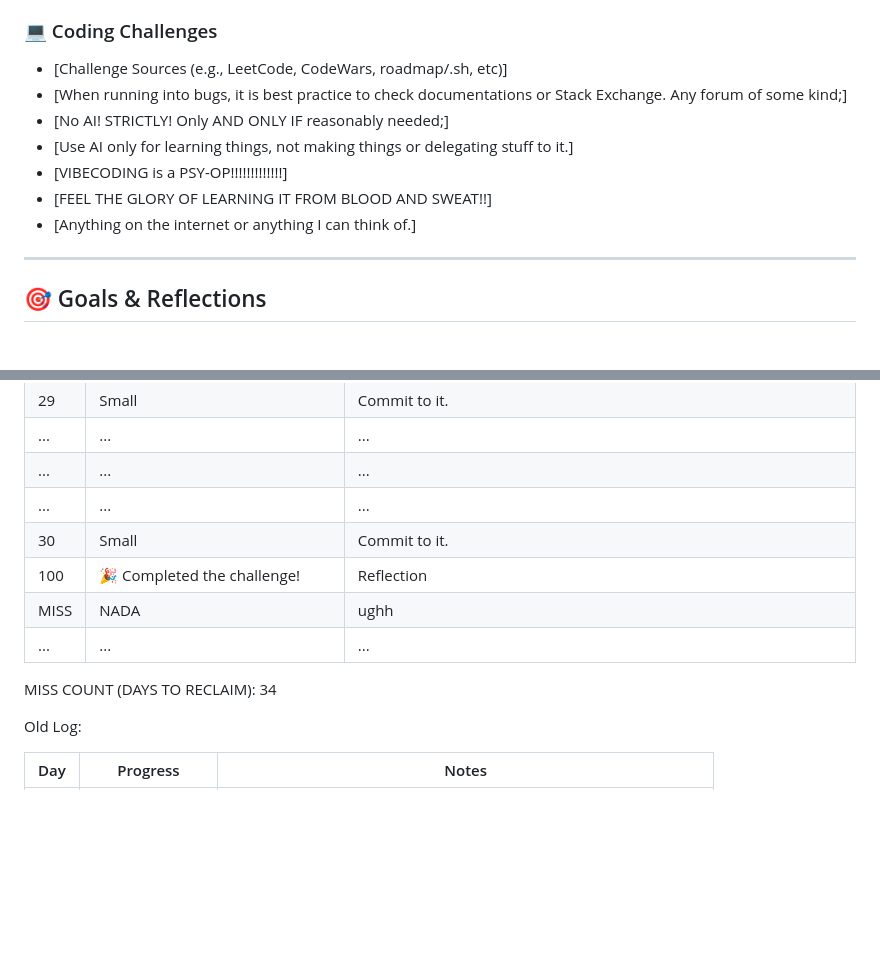
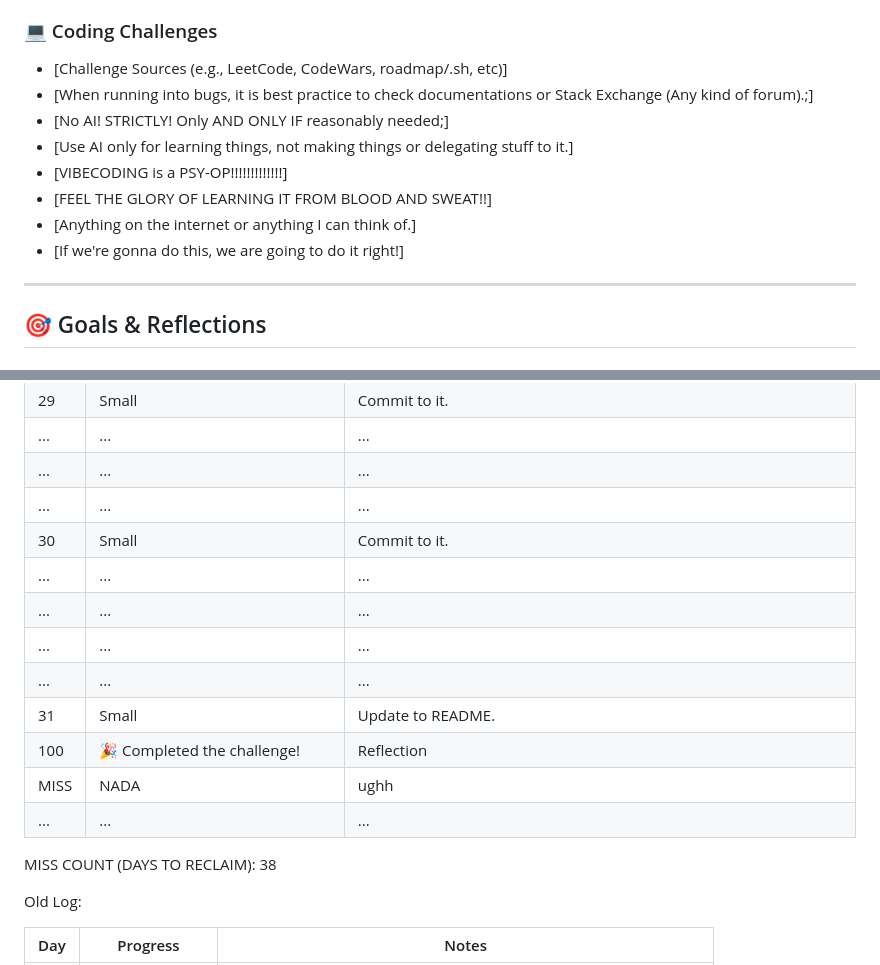
Before and after one commit to YamalLamine/100-DaysOfCode, a Markdown page: README.md, 2 parts joined by grey strips. GitHub-like rendering; blank space fills up the shorter version.

Commit message:
README UPDATE. LET'S ACTUALLY TRY TO FUCKING START THIS TIME AROUND LOLZ.

```diff
--- a/README.md
+++ b/README.md
@@ -26,12 +26,13 @@
 
 ### 💻 Coding Challenges
 - [Challenge Sources (e.g., LeetCode, CodeWars, roadmap/.sh, etc)]
-- [When running into bugs, it is best practice to check documentations or Stack Exchange. Any forum of some kind;]
+- [When running into bugs, it is best practice to check documentations or Stack Exchange (Any kind of forum).;]
 - [No AI! STRICTLY! Only AND ONLY IF reasonably needed;]
 - [Use AI only for learning things, not making things or delegating stuff to it.]
 - [VIBECODING is a PSY-OP!!!!!!!!!!!!!]
 - [FEEL THE GLORY OF LEARNING IT FROM BLOOD AND SWEAT!!]
 - [Anything on the internet or anything I can think of.]
+- [If we're gonna do this, we are going to do it right!]
 ---
 ## 🎯 Goals & Reflections
 ### Short-Term
@@ -138,11 +139,16 @@
 | ... | ... | ...|
 | ... | ... | ...|
 | 30 | Small | Commit to it. |
+| ... | ... | ...|
+| ... | ... | ...|
+| ... | ... | ...|
+| ... | ... | ...|
+| 31 | Small | Update to README. |
 | 100 | 🎉 Completed the challenge! | Reflection |
 | MISS | NADA | ughh |
 | ... | ... | ...|
 
-MISS COUNT (DAYS TO RECLAIM): 34
+MISS COUNT (DAYS TO RECLAIM): 38
 
 Old Log:
 
```
